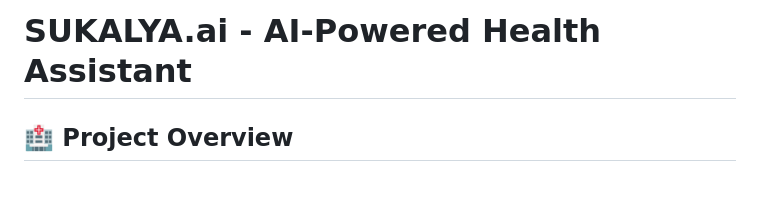
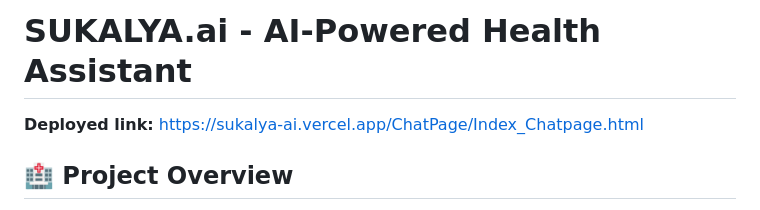
Before and after one commit to samritmukherjee/Sukalya.AI, a Markdown page: README.md, the part around the change. Drawn GitHub-style; blank space fills up the shorter version.

Commit message:
Updated Readme with Depldeployed link

```diff
--- a/README.md
+++ b/README.md
@@ -1,4 +1,5 @@
 # SUKALYA.ai - AI-Powered Health Assistant
+**Deployed link:** https://sukalya-ai.vercel.app/ChatPage/Index_Chatpage.html
 
 ## 🏥 Project Overview
 
```
